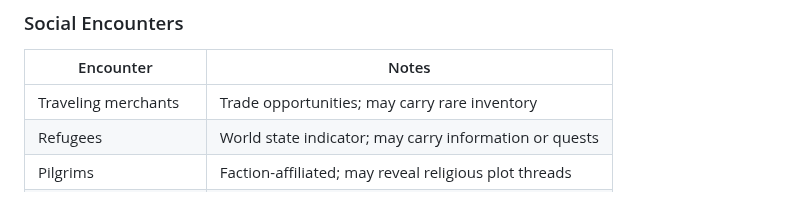
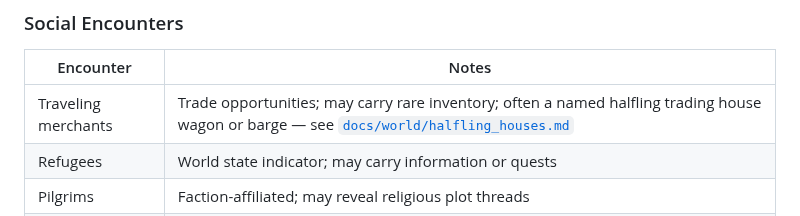
Before and after one commit to JerichoOmega/ai-rpg-engine, a Markdown page: docs/world/WORLD_BIBLE.md, the part around the change. Rendered like a GitHub page.

```diff
--- a/docs/world/WORLD_BIBLE.md
+++ b/docs/world/WORLD_BIBLE.md
@@ -68,7 +68,7 @@ Travel is gameplay. Moving between locations on the strategic map can trigger en
 
 | Encounter | Notes |
 |---|---|
-| Traveling merchants | Trade opportunities; may carry rare inventory |
+| Traveling merchants | Trade opportunities; may carry rare inventory; often a named halfling trading house wagon or barge — see [`docs/world/halfling_houses.md`](halfling_houses.md) |
 | Refugees | World state indicator; may carry information or quests |
 | Pilgrims | Faction-affiliated; may reveal religious plot threads |
 | Wandering musicians | Lore carriers; lighten tone |
```
Also changed, not shown: docs/world/RACES.md (+3 -0 lines), docs/world/halfling_houses.md (added, +91 -0 lines).
